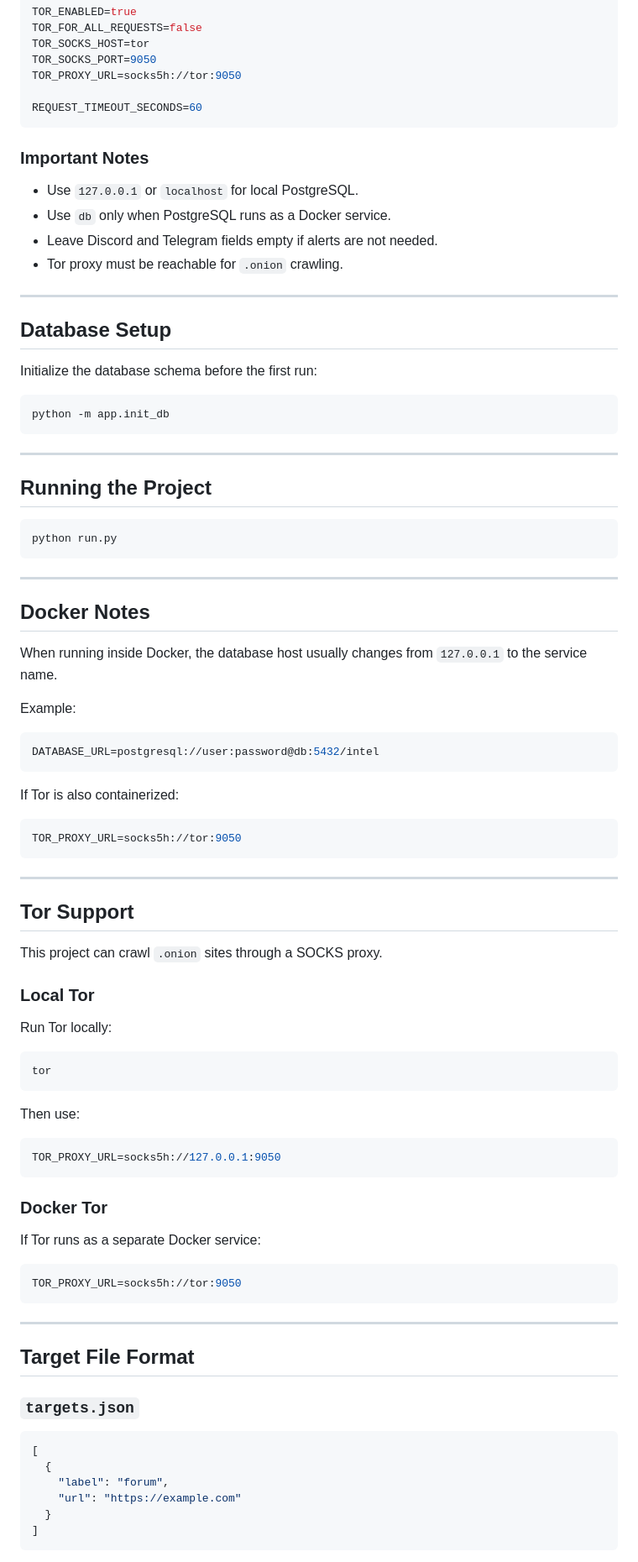
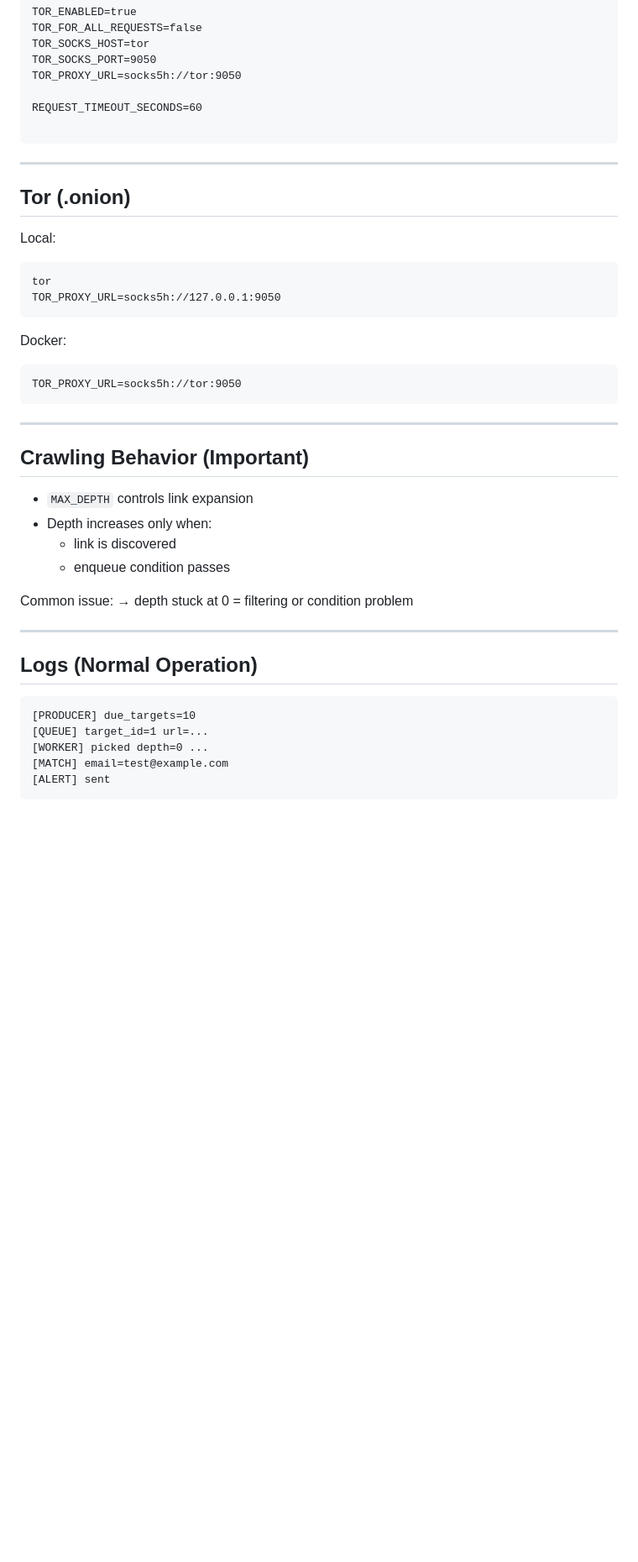
Before and after one commit to Cy4Crew/Semi_project1, a Markdown page: README.md, the part around one of its changes. Shown at 84% size. Drawn GitHub-style; blank space fills up the shorter version.

````diff
--- a/README.md
+++ b/README.md
@@ -148,91 +141,45 @@ TOR_SOCKS_PORT=9050
 TOR_PROXY_URL=socks5h://tor:9050
 
 REQUEST_TIMEOUT_SECONDS=60
-```
 
-### Important Notes
-
-- Use `127.0.0.1` or `localhost` for local PostgreSQL.
-- Use `db` only when PostgreSQL runs as a Docker service.
-- Leave Discord and Telegram fields empty if alerts are not needed.
-- Tor proxy must be reachable for `.onion` crawling.
-
----
-
-## Database Setup
-
-Initialize the database schema before the first run:
-
-```bash
-python -m app.init_db
 ```
 
 ---
 
-## Running the Project
+## Tor (.onion)
 
-```bash
-python run.py
+Local:
+```
+tor
+TOR_PROXY_URL=socks5h://127.0.0.1:9050
 ```
 
----
-
-## Docker Notes
-
-When running inside Docker, the database host usually changes from `127.0.0.1` to the service name.
-
-Example:
-
-```env
-DATABASE_URL=postgresql://user:password@db:5432/intel
+Docker:
 ```
-
-If Tor is also containerized:
-
-```env
 TOR_PROXY_URL=socks5h://tor:9050
 ```
 
 ---
 
-## Tor Support
+## Crawling Behavior (Important)
 
-This project can crawl `.onion` sites through a SOCKS proxy.
+- `MAX_DEPTH` controls link expansion
+- Depth increases only when:
+  - link is discovered
+  - enqueue condition passes
 
-### Local Tor
-
-Run Tor locally:
-
-```bash
-tor
-```
-
-Then use:
-
-```env
-TOR_PROXY_URL=socks5h://127.0.0.1:9050
-```
-
-### Docker Tor
-
-If Tor runs as a separate Docker service:
-
-```env
-TOR_PROXY_URL=socks5h://tor:9050
-```
+Common issue:
+→ depth stuck at 0 = filtering or condition problem
 
 ---
 
-## Target File Format
+## Logs (Normal Operation)
 
-### `targets.json`
-
-```json
-[
-  {
-    "label": "forum",
-    "url": "https://example.com"
-  }
-]
+```
+[PRODUCER] due_targets=10
+[QUEUE] target_id=1 url=...
+[WORKER] picked depth=0 ...
+[MATCH] email=test@example.com
+[ALERT] sent
 ```
 
````
Also changed, not shown: other parts of README.md (+86 -156 lines).
